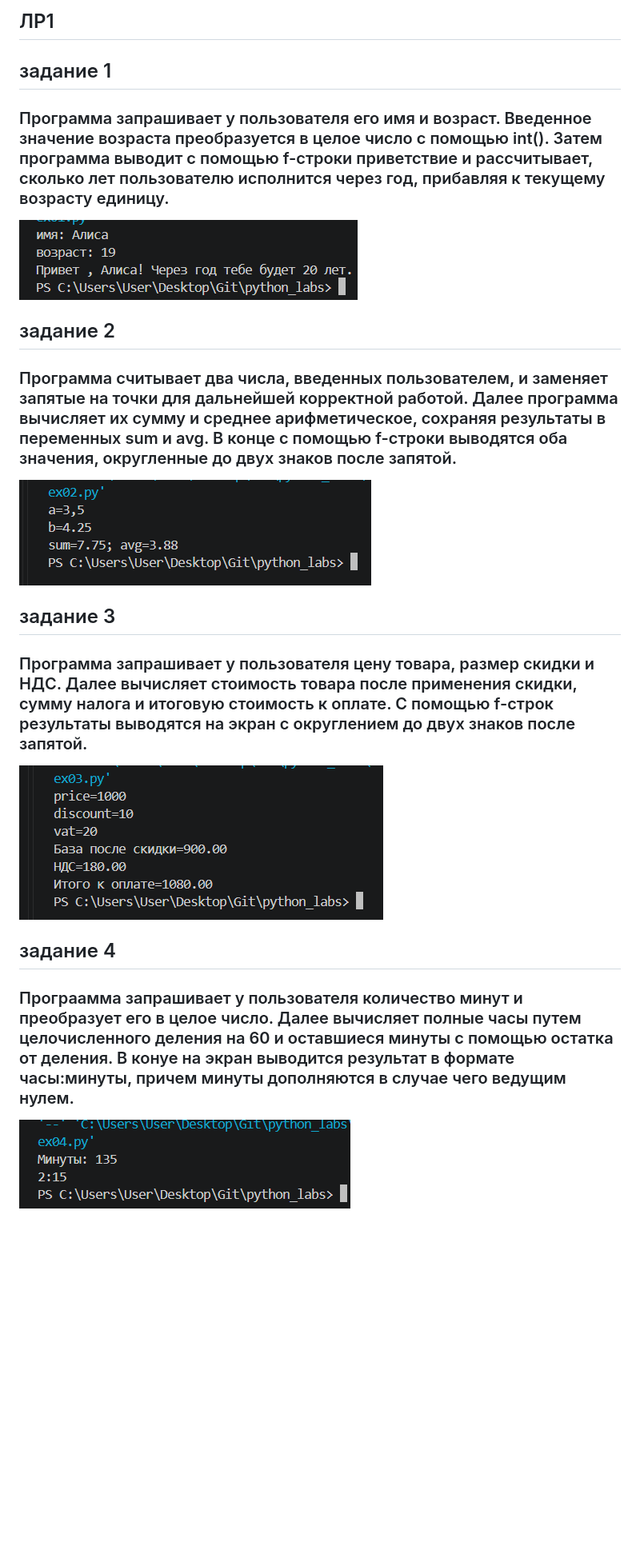
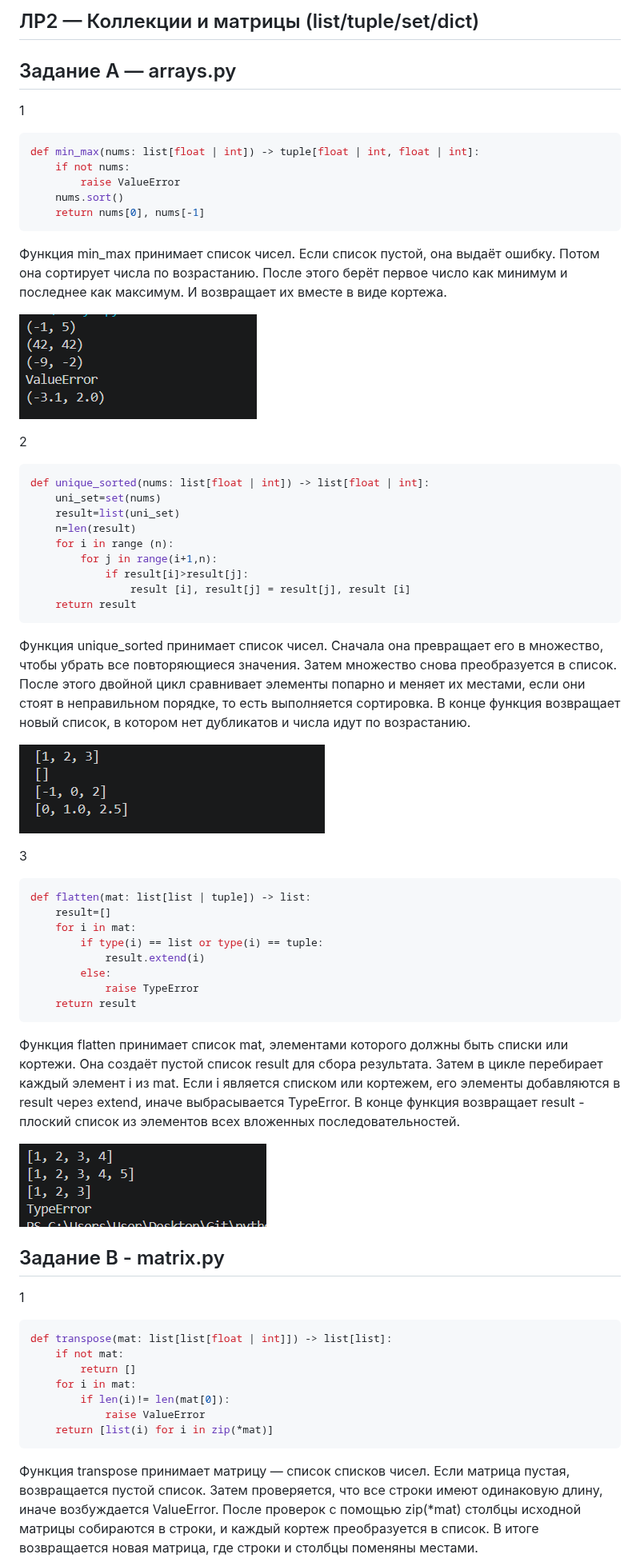
Before and after one commit to lerzzska/python_labs, a Markdown page: README.md, the part around one of its changes. Shown at 80% size. Drawn GitHub-style; pictures changed too: images/lab02/arrays1.png (added), images/lab02/arrays2.png (added), images/lab02/arrays3.png (added); blank space fills up the shorter version.

````diff
--- a/README.md
+++ b/README.md
@@ -1,20 +1,58 @@
-## ЛР1
-## задание 1
-### Программа запрашивает у пользователя его имя и возраст. Введенное значение возраста преобразуется в целое число с помощью int(). Затем программа выводит с помощью f-строки приветствие и рассчитывает, сколько лет пользователю исполнится через год, прибавляя к текущему возрасту единицу.
-![фото](./images/lab01/ex01.png)
+## ЛР2 — Коллекции и матрицы (list/tuple/set/dict)
+## Задание A — arrays.py
+1
+```python
+def min_max(nums: list[float | int]) -> tuple[float | int, float | int]:
+    if not nums:
+        raise ValueError
+    nums.sort()
+    return nums[0], nums[-1]
+```
+Функция min_max принимает список чисел. Если список пустой, она выдаёт ошибку. Потом она сортирует числа по возрастанию. После этого берёт первое число как минимум и последнее как максимум. И возвращает их вместе в виде кортежа.
 
+![фото](./images/lab02/arrays1.png)
 
-## задание 2
-### Программа считывает два числа, введенных пользователем, и заменяет запятые на точки для дальнейшей корректной работой. Далее программа вычисляет их сумму и среднее арифметическое, сохраняя результаты в переменных sum и avg. В конце с помощью f-строки выводятся оба значения, округленные до двух знаков после запятой.
-![фото](./images/lab01/ex02.png)
+2
+```python
+def unique_sorted(nums: list[float | int]) -> list[float | int]:
+    uni_set=set(nums)
+    result=list(uni_set)
+    n=len(result)
+    for i in range (n):
+        for j in range(i+1,n):
+            if result[i]>result[j]:
+                result [i], result[j] = result[j], result [i]
+    return result
+```
+Функция unique_sorted принимает список чисел. Сначала она превращает его в множество, чтобы убрать все повторяющиеся значения. Затем множество снова преобразуется в список. После этого двойной цикл сравнивает элементы попарно и меняет их местами, если они стоят в неправильном порядке, то есть выполняется сортировка. В конце функция возвращает новый список, в котором нет дубликатов и числа идут по возрастанию.
 
+![фото](./images/lab02/arrays2.png)
 
-## задание 3
-### Программа запрашивает у пользователя цену товара, размер скидки и НДС. Далее вычисляет стоимость товара после применения скидки, сумму налога и итоговую стоимость к оплате. С помощью f-строк результаты выводятся на экран с округлением до двух знаков после запятой.
-![фото](./images/lab01/ex03.png)
+3
+```python
+def flatten(mat: list[list | tuple]) -> list:
+    result=[]
+    for i in mat:
+        if type(i) == list or type(i) == tuple:
+            result.extend(i)
+        else:
+            raise TypeError
+    return result
+```
+Функция flatten принимает список mat, элементами которого должны быть списки или кортежи. Она создаёт пустой список result для сбора результата. Затем в цикле перебирает каждый элемент i из mat. Если i является списком или кортежем, его элементы добавляются в result через extend, иначе выбрасывается TypeError. В конце функция возвращает result - плоский список из элементов всех вложенных последовательностей.
 
+![фото](./images/lab02/arrays3.png)
 
-## задание 4
-### Програамма запрашивает у пользователя количество минут и преобразует его в целое число. Далее вычисляет полные часы путем целочисленного деления на 60 и оставшиеся минуты с помощью остатка от деления. В конуе на экран выводится результат в формате часы:минуты, причем минуты дополняются в случае чего ведущим нулем.
-![фото](./images/lab01/ex04.png)
+## Задание B - matrix.py
+1
+```python
+def transpose(mat: list[list[float | int]]) -> list[list]:
+    if not mat:
+        return []
+    for i in mat:
+        if len(i)!= len(mat[0]):
+            raise ValueError
+    return [list(i) for i in zip(*mat)]
+```
+Функция transpose принимает матрицу — список списков чисел. Если матрица пустая, возвращается пустой список. Затем проверяется, что все строки имеют одинаковую длину, иначе возбуждается ValueError. После проверок с помощью zip(*mat) столбцы исходной матрицы собираются в строки, и каждый кортеж преобразуется в список. В итоге возвращается новая матрица, где строки и столбцы поменяны местами.
 
````
Also changed, not shown: other parts of README.md (+29 -6 lines), src/lab01/README.md (added, +29 -0 lines), images/lab02/matrix1.png (added), images/lab02/matrix2.png (added), images/lab02/matrix3.png (added), 15 other files.
